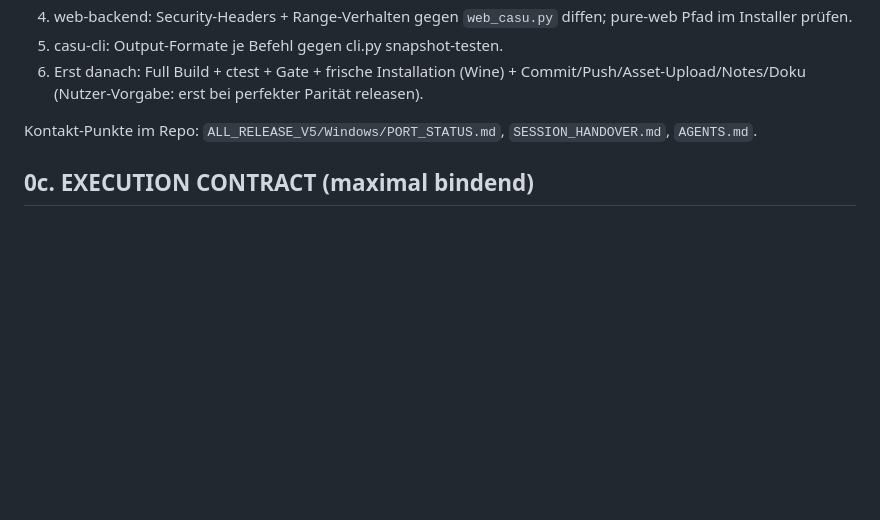
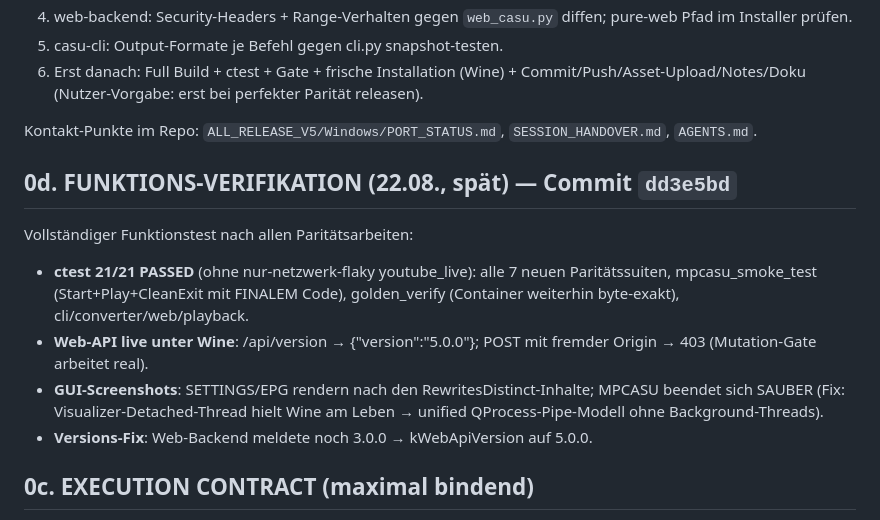
Before and after one commit to error-wtf/CASU-CODEC, a Markdown page: HANDOVER.md, the part around the change. Drawn GitHub-style; blank space fills up the shorter version.

Commit message:
docs: functional verification round documented (21/21 + live API/GUI checks)

```diff
--- a/HANDOVER.md
+++ b/HANDOVER.md
@@ -374,6 +374,19 @@ Windows — dort ist der Web-Player-Stub sofort sichtbar. Wine-Grün heißt nur
 Kontakt-Punkte im Repo: `ALL_RELEASE_V5/Windows/PORT_STATUS.md`,
 `SESSION_HANDOVER.md`, `AGENTS.md`.
 
+## 0d. FUNKTIONS-VERIFIKATION (22.08., spät) — Commit `dd3e5bd`
+
+Vollständiger Funktionstest nach allen Paritätsarbeiten:
+- **ctest 21/21 PASSED** (ohne nur-netzwerk-flaky youtube_live): alle 7 neuen
+  Paritätssuiten, mpcasu_smoke_test (Start+Play+CleanExit mit FINALEM Code),
+  golden_verify (Container weiterhin byte-exakt), cli/converter/web/playback.
+- **Web-API live unter Wine**: /api/version → {"version":"5.0.0"}; POST mit
+  fremder Origin → 403 (Mutation-Gate arbeitet real).
+- **GUI-Screenshots**: SETTINGS/EPG rendern nach den RewritesDistinct-Inhalte;
+  MPCASU beendet sich SAUBER (Fix: Visualizer-Detached-Thread hielt Wine am
+  Leben → unified QProcess-Pipe-Modell ohne Background-Threads).
+- **Versions-Fix**: Web-Backend meldete noch 3.0.0 → kWebApiVersion auf 5.0.0.
+
 ## 0c. EXECUTION CONTRACT (maximal bindend)
 Pro Punkt aus §0b gilt ABNAHME nur bei: (a) vollständige Portierung laut
 Blaupause — keine Stubs/TODOs; (b) Verhalten gegen Python-Referenz
```
Also changed, not shown: ALL_RELEASE_V5/Windows/RUN_CHECKLIST.md (+8 -0 lines).
